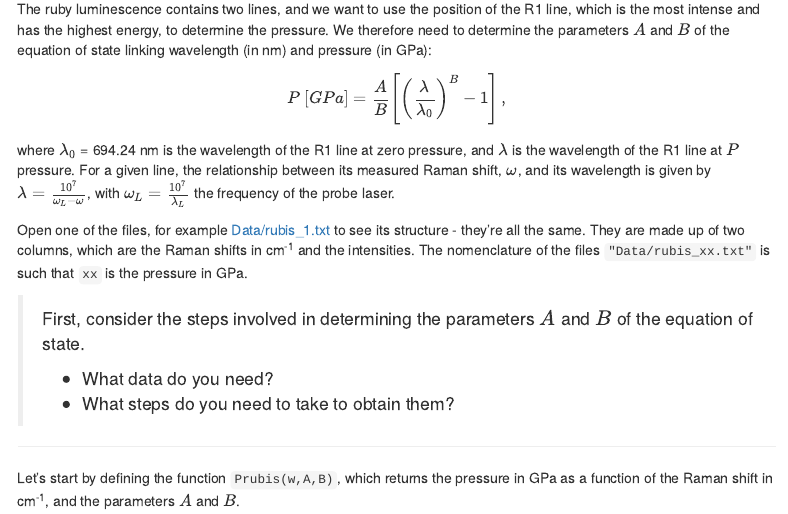
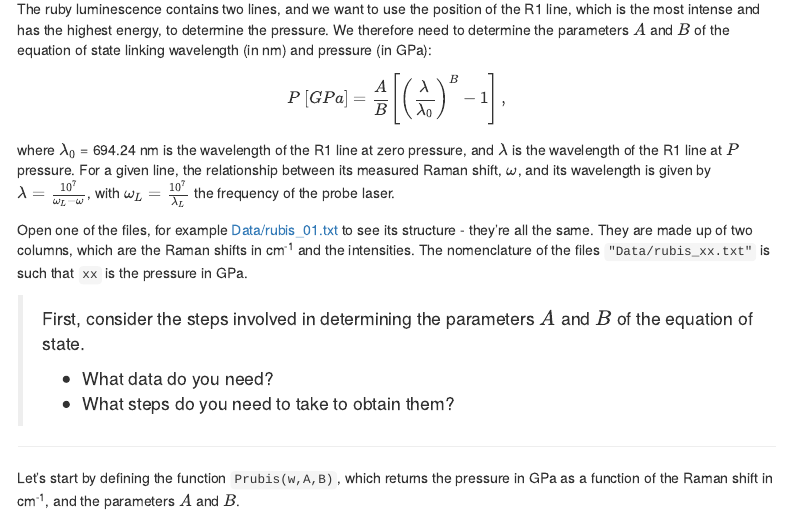
Before and after one commit to rclass-exercises/spectro2, an R Markdown document (exo.Rmd): the page in a window 1100 px wide, from 180 px down. Rendered offline with R 4.5, knitr and Pandoc, with nearby package versions; menus at the side of the page are left out.

Commit message:
Update exo.Rmd

```diff
--- a/exo.Rmd
+++ b/exo.Rmd
@@ -23,7 +23,7 @@ $$
 where $\lambda_0$ = 694.24 nm is the wavelength of the R1 line at zero pressure, and $\lambda$ is the wavelength of the R1 line at $P$ pressure.
 For a given line, the relationship between its measured Raman shift, $\omega$, and its wavelength is given by $\lambda = \frac{10^7}{\omega_L - \omega}$, with $\omega_L= \frac{10^7}{\lambda_L}$ the frequency of the probe laser.
 
-Open one of the files, for example [Data/rubis_1.txt](Data/rubis_1.txt) to see its structure - they're all the same. They are made up of two columns, which are the Raman shifts in cm^-1^ and the intensities. The nomenclature of the files `"Data/rubis_xx.txt"` is such that `xx` is the pressure in GPa.
+Open one of the files, for example [Data/rubis_01.txt](Data/rubis_01.txt) to see its structure - they're all the same. They are made up of two columns, which are the Raman shifts in cm^-1^ and the intensities. The nomenclature of the files `"Data/rubis_xx.txt"` is such that `xx` is the pressure in GPa.
 
 > First, consider the steps involved in determining the parameters $A$ and $B$ of the equation of state.
 >
```
